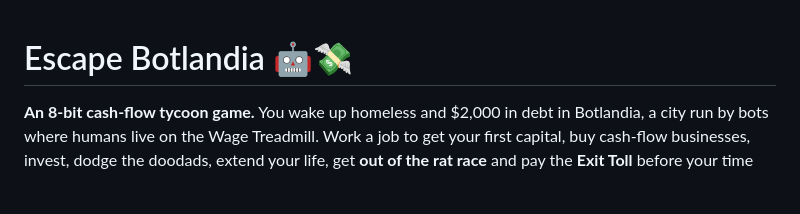
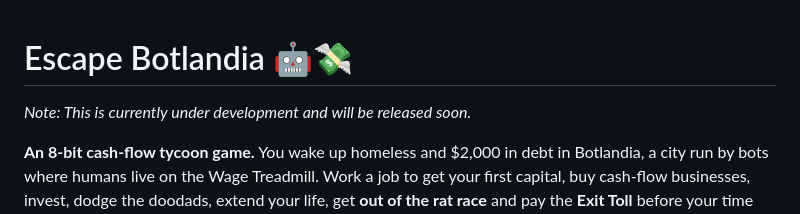
Before and after one commit to goatercoder/Escape-Botlandia, a Markdown page: README.md, the part around the change. GitHub-like rendering; blank space fills up the shorter version.

Commit message:
Update README with development status note
Added a note about the development status of the game.

```diff
--- a/README.md
+++ b/README.md
@@ -1,4 +1,5 @@
 # Escape Botlandia 🤖💸
+*Note: This is currently under development and will be released soon.*
 
 **An 8-bit cash-flow tycoon game.** You wake up homeless and $2,000 in debt in Botlandia, a city run by bots
 where humans live on the Wage Treadmill. Work a job to get your first capital, buy cash-flow businesses, invest,
```
